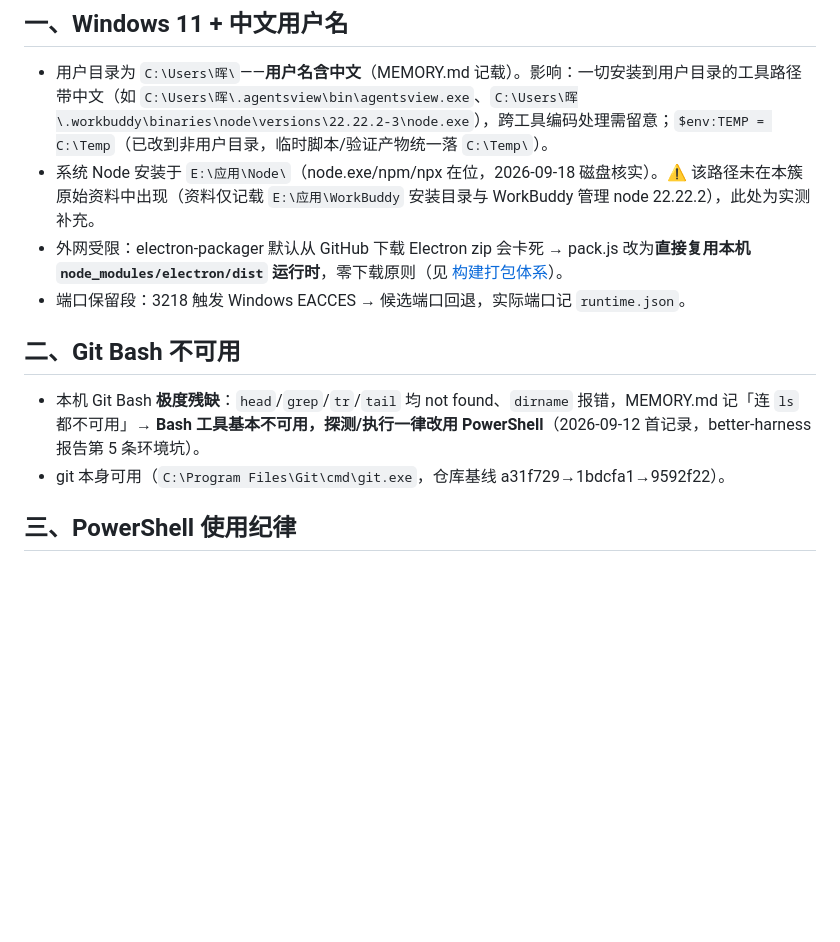
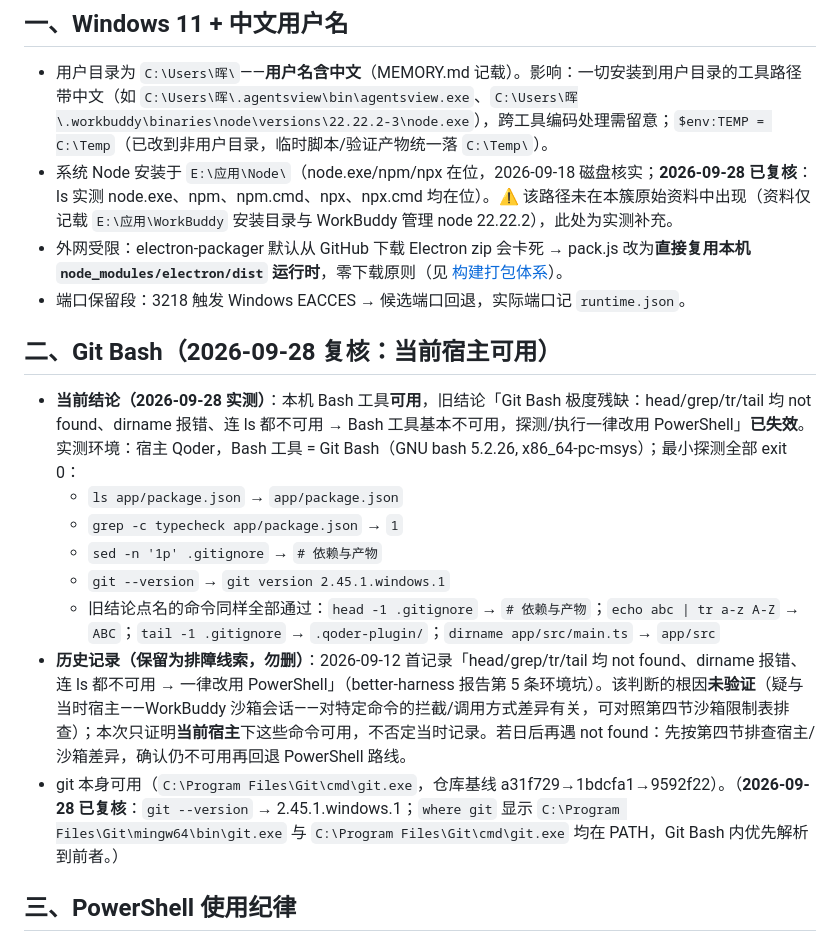
Before and after one commit to Lu-Yu-Zhen/ChatScience, a Markdown page: wiki/concepts/开发环境约束.md, the part around one of its changes. GitHub-like rendering; blank space fills up the shorter version.

Commit message:
docs: re-verify Bash availability in dev-environment constraints (2026-09-28)
Re-probed ls/grep/sed/git (plus head/tr/tail/dirname, the commands the
old claim named as not-found) in the current host's Bash tool (Git Bash,
GNU bash 5.2.26, x86_64-pc-msys): every probe exits 0, so the 2026-09-12
conclusion "Git Bash is crippled, always use PowerShell" no longer holds
for this host.

Section 2 now states the current conclusion with the verbatim probe
outputs and the verification date/shell, keeps the 2026-09-12 record as
troubleshooting context (its root cause was never verified; do not
delete), and two spot-checked assertions on the page (Node install path,
git path) are marked as re-verified. Other sections untouched.

```diff
--- a/wiki/concepts/开发环境约束.md
+++ b/wiki/concepts/开发环境约束.md
@@ -13,14 +13,20 @@ updated: 2026-09-18
 ## 一、Windows 11 + 中文用户名
 
 - 用户目录为 `C:\Users\晖\`——**用户名含中文**（MEMORY.md 记载）。影响：一切安装到用户目录的工具路径带中文（如 `C:\Users\晖\.agentsview\bin\agentsview.exe`、`C:\Users\晖\.workbuddy\binaries\node\versions\22.22.2-3\node.exe`），跨工具编码处理需留意；`$env:TEMP = C:\Temp`（已改到非用户目录，临时脚本/验证产物统一落 `C:\Temp\`）。
-- 系统 Node 安装于 `E:\应用\Node\`（node.exe/npm/npx 在位，2026-09-18 磁盘核实）。⚠️ 该路径未在本簇原始资料中出现（资料仅记载 `E:\应用\WorkBuddy` 安装目录与 WorkBuddy 管理 node 22.22.2），此处为实测补充。
+- 系统 Node 安装于 `E:\应用\Node\`（node.exe/npm/npx 在位，2026-09-18 磁盘核实；**2026-09-28 已复核**：ls 实测 node.exe、npm、npm.cmd、npx、npx.cmd 均在位）。⚠️ 该路径未在本簇原始资料中出现（资料仅记载 `E:\应用\WorkBuddy` 安装目录与 WorkBuddy 管理 node 22.22.2），此处为实测补充。
 - 外网受限：electron-packager 默认从 GitHub 下载 Electron zip 会卡死 → pack.js 改为**直接复用本机 `node_modules/electron/dist` 运行时**，零下载原则（见 [构建打包体系](../entities/构建打包体系.md)）。
 - 端口保留段：3218 触发 Windows EACCES → 候选端口回退，实际端口记 `runtime.json`。
 
-## 二、Git Bash 不可用
+## 二、Git Bash（2026-09-28 复核：当前宿主可用）
 
-- 本机 Git Bash **极度残缺**：`head`/`grep`/`tr`/`tail` 均 not found、`dirname` 报错，MEMORY.md 记「连 `ls` 都不可用」→ **Bash 工具基本不可用，探测/执行一律改用 PowerShell**（2026-09-12 首记录，better-harness 报告第 5 条环境坑）。
-- git 本身可用（`C:\Program Files\Git\cmd\git.exe`，仓库基线 a31f729→1bdcfa1→9592f22）。
+- **当前结论（2026-09-28 实测）**：本机 Bash 工具**可用**，旧结论「Git Bash 极度残缺：head/grep/tr/tail 均 not found、dirname 报错、连 ls 都不可用 → Bash 工具基本不可用，探测/执行一律改用 PowerShell」**已失效**。实测环境：宿主 Qoder，Bash 工具 = Git Bash（GNU bash 5.2.26, x86_64-pc-msys）；最小探测全部 exit 0：
+  - `ls app/package.json` → `app/package.json`
+  - `grep -c typecheck app/package.json` → `1`
+  - `sed -n '1p' .gitignore` → `# 依赖与产物`
+  - `git --version` → `git version 2.45.1.windows.1`
+  - 旧结论点名的命令同样全部通过：`head -1 .gitignore` → `# 依赖与产物`；`echo abc | tr a-z A-Z` → `ABC`；`tail -1 .gitignore` → `.qoder-plugin/`；`dirname app/src/main.ts` → `app/src`
+- **历史记录（保留为排障线索，勿删）**：2026-09-12 首记录「head/grep/tr/tail 均 not found、dirname 报错、连 ls 都不可用 → 一律改用 PowerShell」（better-harness 报告第 5 条环境坑）。该判断的根因**未验证**（疑与当时宿主——WorkBuddy 沙箱会话——对特定命令的拦截/调用方式差异有关，可对照第四节沙箱限制表排查）；本次只证明**当前宿主**下这些命令可用，不否定当时记录。若日后再遇 not found：先按第四节排查宿主/沙箱差异，确认仍不可用再回退 PowerShell 路线。
+- git 本身可用（`C:\Program Files\Git\cmd\git.exe`，仓库基线 a31f729→1bdcfa1→9592f22）。（**2026-09-28 已复核**：`git --version` → 2.45.1.windows.1；`where git` 显示 `C:\Program Files\Git\mingw64\bin\git.exe` 与 `C:\Program Files\Git\cmd\git.exe` 均在 PATH，Git Bash 内优先解析到前者。）
 
 ## 三、PowerShell 使用纪律
 
```
Also changed, not shown: other parts of wiki/concepts/开发环境约束.md (+1 -1 lines).
